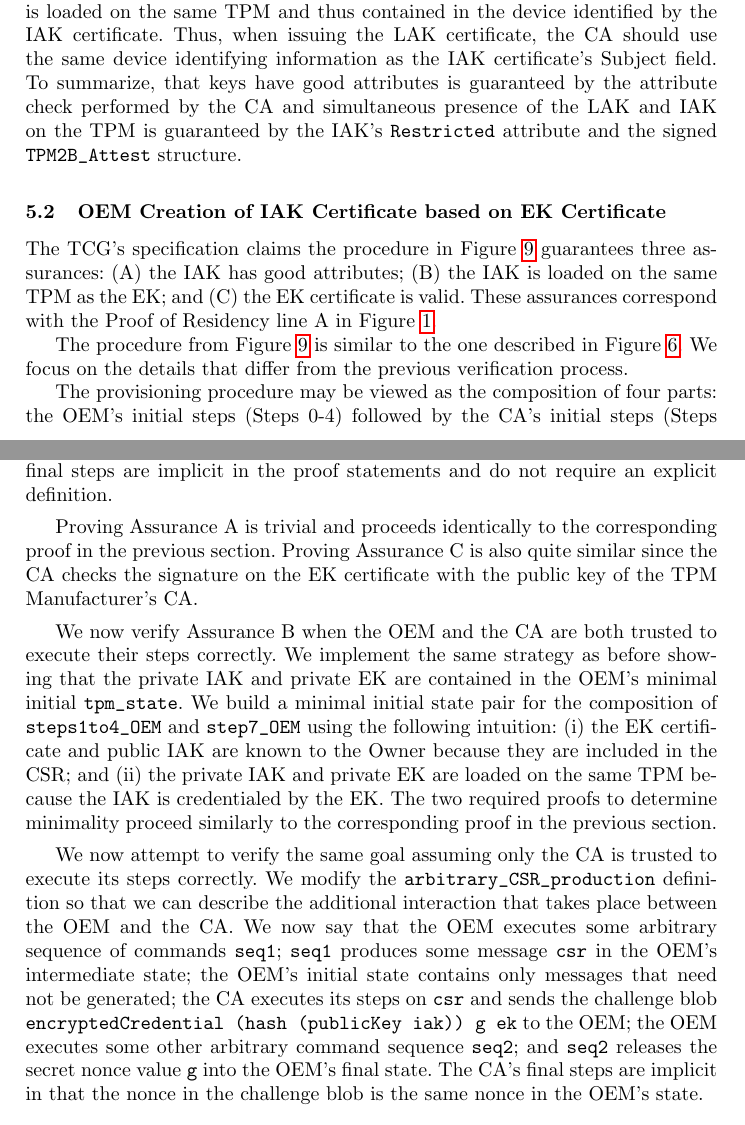
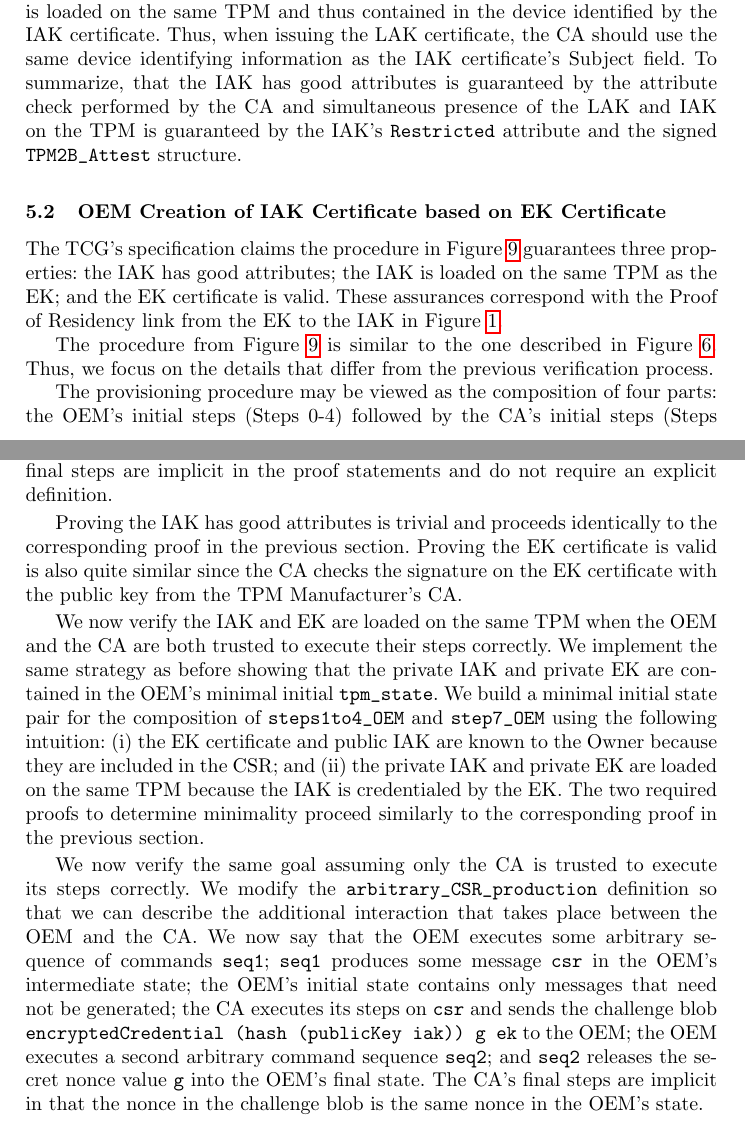
Before and after one commit to ku-sldg/nfm24, a LaTeX thesis (nfm24.tex): two parts of pages 10 and 11 of 16, joined at a grey line, cut so that both start at the same text. Compiled offline with pdfLaTeX.

Commit message:
Rephrasing statement of second proof.

```diff
--- a/nfm24.tex
+++ b/nfm24.tex
@@ -1057,7 +1057,7 @@ The procedure uses the previously provisioned IAK to prove the new LAK
 is loaded on the same TPM and thus contained in the device identified
 by the IAK certificate. Thus, when issuing the LAK certificate, the CA
 should use the same device identifying information as the IAK
-certificate's Subject field. To summarize, that keys have good
+certificate's Subject field. To summarize, that the IAK has good
 attributes is guaranteed by the attribute check performed by the CA
 and simultaneous presence of the LAK and IAK on the TPM is guaranteed
 by the IAK's \verb|Restricted| attribute and the signed
@@ -1066,10 +1066,11 @@ by the IAK's \verb|Restricted| attribute and the signed
 \subsection{OEM Creation of IAK Certificate based on EK Certificate}
 
 The TCG's specification claims the procedure in
-Figure~\ref{fig:iak-creation} guarantees three assurances: (A) the IAK
-has good attributes; (B) the IAK is loaded on the same TPM as the EK;
-and (C) the EK certificate is valid. These assurances correspond with
-the Proof of Residency line A in Figure \ref{fig:cert_rel}.
+Figure~\ref{fig:iak-creation} guarantees three properties: the IAK
+has good attributes; the IAK is loaded on the same TPM as the EK; and
+the EK certificate is valid. These assurances correspond with the
+Proof of Residency link from the EK to the IAK in Figure
+\ref{fig:cert_rel}.
 
 \begin{figure}[hbtp]
 \vspace{-\medskipamount}
@@ -1132,9 +1133,7 @@ the Proof of Residency line A in Figure \ref{fig:cert_rel}.
 
 The procedure from Figure~\ref{fig:iak-creation} is similar to the one
 described in Figure~\ref{fig:lak-certificate-creation}.
-% All steps except for step 1 and
-% part of step 6 are included.
-We focus on the details that differ from
+Thus, we focus on the details that differ from
 the previous verification process.
 
 The provisioning procedure may be viewed as the composition of four
@@ -1148,10 +1147,11 @@ receive a challenge blob from the CA, then the OEM executes Step
 7. The CA's final steps are implicit in the proof statements and do
 not require an explicit definition.
 
-Proving Assurance A is trivial and proceeds identically to the
-corresponding proof in the previous section. Proving Assurance C is
-also quite similar since the CA checks the signature on the EK
-certificate with the public key of the TPM Manufacturer's CA.
+Proving the IAK has good attributes is trivial and proceeds
+identically to the corresponding proof in the previous
+section. Proving the EK certificate is valid is also quite similar
+since the CA checks the signature on the EK certificate with the
+public key from the TPM Manufacturer's CA.
 % The command
 % \verb|CheckCert (Cert k0 id0 k_ca') pubTM| in the CA's function
 % corresponds with Step 5 of the provisioning procedure. The CA's
@@ -1204,30 +1204,30 @@ certificate with the public key of the TPM Manufacturer's CA.
 % \label{fig:iak_model}
 % \end{figure}
 
-We now verify Assurance B when the OEM and the CA are both trusted to
-execute their steps correctly. We implement the same strategy as
-before showing that the private IAK and private EK are contained in
-the OEM's minimal initial \verb|tpm_state|. We build a minimal initial
-state pair for the composition of \verb|steps1to4_OEM| and
-\verb|step7_OEM| using the following intuition: (i) the EK certificate
-and public IAK are known to the Owner because they are included in the
-CSR; and (ii) the private IAK and private EK are loaded on the same TPM
-because the IAK is credentialed by the EK. The two required proofs to
-determine minimality proceed similarly to the corresponding proof in
-the previous section.
+We now verify the IAK and EK are loaded on the same TPM when the OEM
+and the CA are both trusted to execute their steps correctly. We
+implement the same strategy as before showing that the private IAK and
+private EK are contained in the OEM's minimal initial
+\verb|tpm_state|. We build a minimal initial state pair for the
+composition of \verb|steps1to4_OEM| and \verb|step7_OEM| using the
+following intuition: (i) the EK certificate and public IAK are known
+to the Owner because they are included in the CSR; and (ii) the
+private IAK and private EK are loaded on the same TPM because the IAK
+is credentialed by the EK. The two required proofs to determine
+minimality proceed similarly to the corresponding proof in the
+previous section.
 
-We now attempt to verify the same goal assuming only the CA is trusted
-to execute its steps correctly.
-We modify the \verb|arbitrary_CSR_production| definition
-so that we can describe the additional interaction
-that takes place between the OEM and the CA. We now say that
-the OEM executes some arbitrary sequence of commands \verb|seq1|;
-\verb|seq1| produces some message \verb|csr| in the OEM's intermediate
-state; the OEM's initial state contains only messages that need not be
-generated; the CA executes its steps on \verb|csr| and sends the
-challenge blob \verb|encryptedCredential (hash (publicKey iak)) g ek|
-to the OEM; the OEM executes some other arbitrary command sequence \verb|seq2|;
-and \verb|seq2| releases the secret nonce value \verb|g| into the OEM's
+We now verify the same goal assuming only the CA is trusted to execute
+its steps correctly.  We modify the \verb|arbitrary_CSR_production|
+definition so that we can describe the additional interaction that
+takes place between the OEM and the CA. We now say that the OEM
+executes some arbitrary sequence of commands \verb|seq1|; \verb|seq1|
+produces some message \verb|csr| in the OEM's intermediate state; the
+OEM's initial state contains only messages that need not be generated;
+the CA executes its steps on \verb|csr| and sends the challenge blob
+\verb|encryptedCredential (hash (publicKey iak)) g ek| to the OEM; the
+OEM executes a second arbitrary command sequence \verb|seq2|; and
+\verb|seq2| releases the secret nonce value \verb|g| into the OEM's
 final state. The CA's final steps are implicit in that the nonce in
 the challenge blob is the same nonce in the OEM's state.
 
```
Also changed, not shown: nfm24.tex (38 more changed lines).
